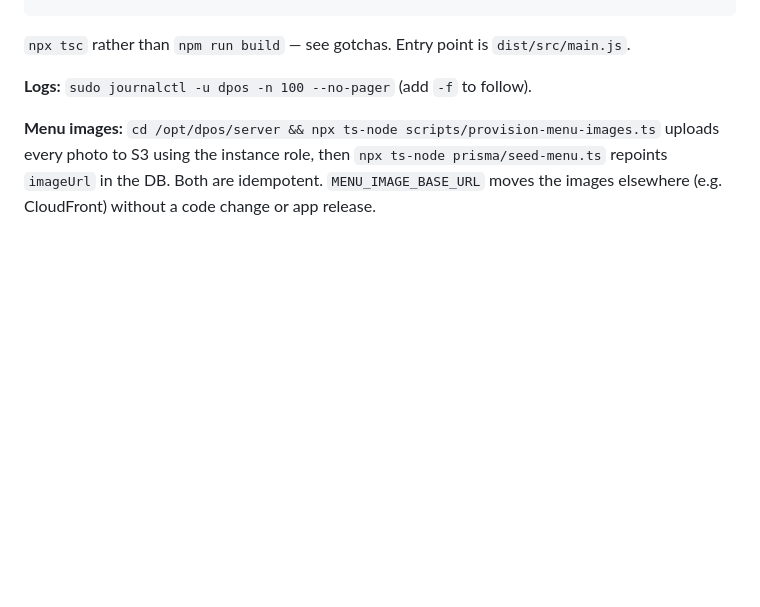
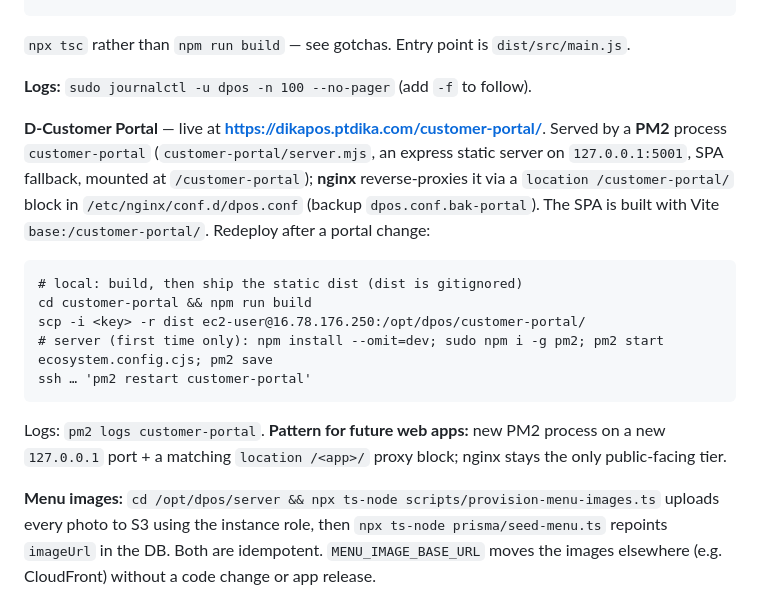
Before and after one commit to eganmcc/DPOS, a Markdown page: DEVLOG.md, the part around the change. GitHub-like rendering; blank space fills up the shorter version.

Commit message:
DEVLOG: document D-Customer Portal deployment (PM2 + nginx)
Co-Authored-By: Claude Opus 4.8 <noreply@anthropic.com>

````diff
--- a/DEVLOG.md
+++ b/DEVLOG.md
@@ -57,6 +57,16 @@ sudo systemctl restart dpos && systemctl status dpos --no-pager
 `npx tsc` rather than `npm run build` — see gotchas. Entry point is `dist/src/main.js`.
 
 **Logs:** `sudo journalctl -u dpos -n 100 --no-pager` (add `-f` to follow).
+
+**D-Customer Portal** — live at **https://dikapos.ptdika.com/customer-portal/**. Served by a **PM2** process `customer-portal` (`customer-portal/server.mjs`, an express static server on `127.0.0.1:5001`, SPA fallback, mounted at `/customer-portal`); **nginx** reverse-proxies it via a `location /customer-portal/` block in `/etc/nginx/conf.d/dpos.conf` (backup `dpos.conf.bak-portal`). The SPA is built with Vite `base:/customer-portal/`. Redeploy after a portal change:
+```
+# local: build, then ship the static dist (dist is gitignored)
+cd customer-portal && npm run build
+scp -i <key> -r dist ec2-user@16.78.176.250:/opt/dpos/customer-portal/
+# server (first time only): npm install --omit=dev; sudo npm i -g pm2; pm2 start ecosystem.config.cjs; pm2 save
+ssh … 'pm2 restart customer-portal'
+```
+Logs: `pm2 logs customer-portal`. **Pattern for future web apps:** new PM2 process on a new `127.0.0.1` port + a matching `location /<app>/` proxy block; nginx stays the only public-facing tier.
 
 **Menu images:** `cd /opt/dpos/server && npx ts-node scripts/provision-menu-images.ts` uploads every photo to S3 using the instance role, then `npx ts-node prisma/seed-menu.ts` repoints `imageUrl` in the DB. Both are idempotent. `MENU_IMAGE_BASE_URL` moves the images elsewhere (e.g. CloudFront) without a code change or app release.
 
````
